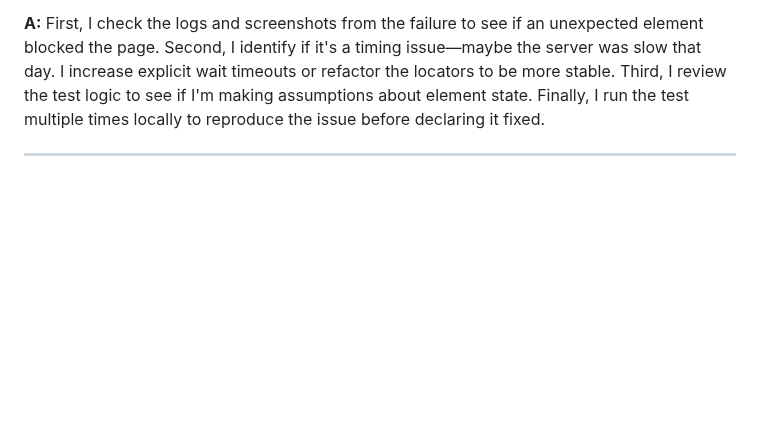
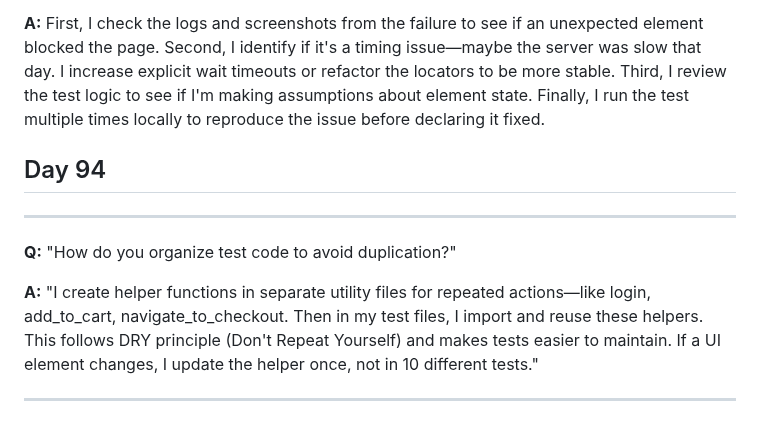
Before and after one commit to pkhaladzealex-eng/fintech-QA-mastery, a Markdown page: interview-prep/q-and-a.md, the part around the change. Drawn GitHub-style; blank space fills up the shorter version.

```diff
--- a/interview-prep/q-and-a.md
+++ b/interview-prep/q-and-a.md
@@ -14,4 +14,12 @@
 
 **A:** First, I check the logs and screenshots from the failure to see if an unexpected element blocked the page. Second, I identify if it's a timing issue—maybe the server was slow that day. I increase explicit wait timeouts or refactor the locators to be more stable. Third, I review the test logic to see if I'm making assumptions about element state. Finally, I run the test multiple times locally to reproduce the issue before declaring it fixed.
 
+## Day 94
+
 ---
+
+**Q:** "How do you organize test code to avoid duplication?"
+
+**A:** "I create helper functions in separate utility files for repeated actions—like login, add_to_cart, navigate_to_checkout. Then in my test files, I import and reuse these helpers. This follows DRY principle (Don't Repeat Yourself) and makes tests easier to maintain. If a UI element changes, I update the helper once, not in 10 different tests."
+
+---
```
Also changed, not shown: README.md (+10 -0 lines), days-91-180/demoblaze_cart_01.png (added), 1 other file.
